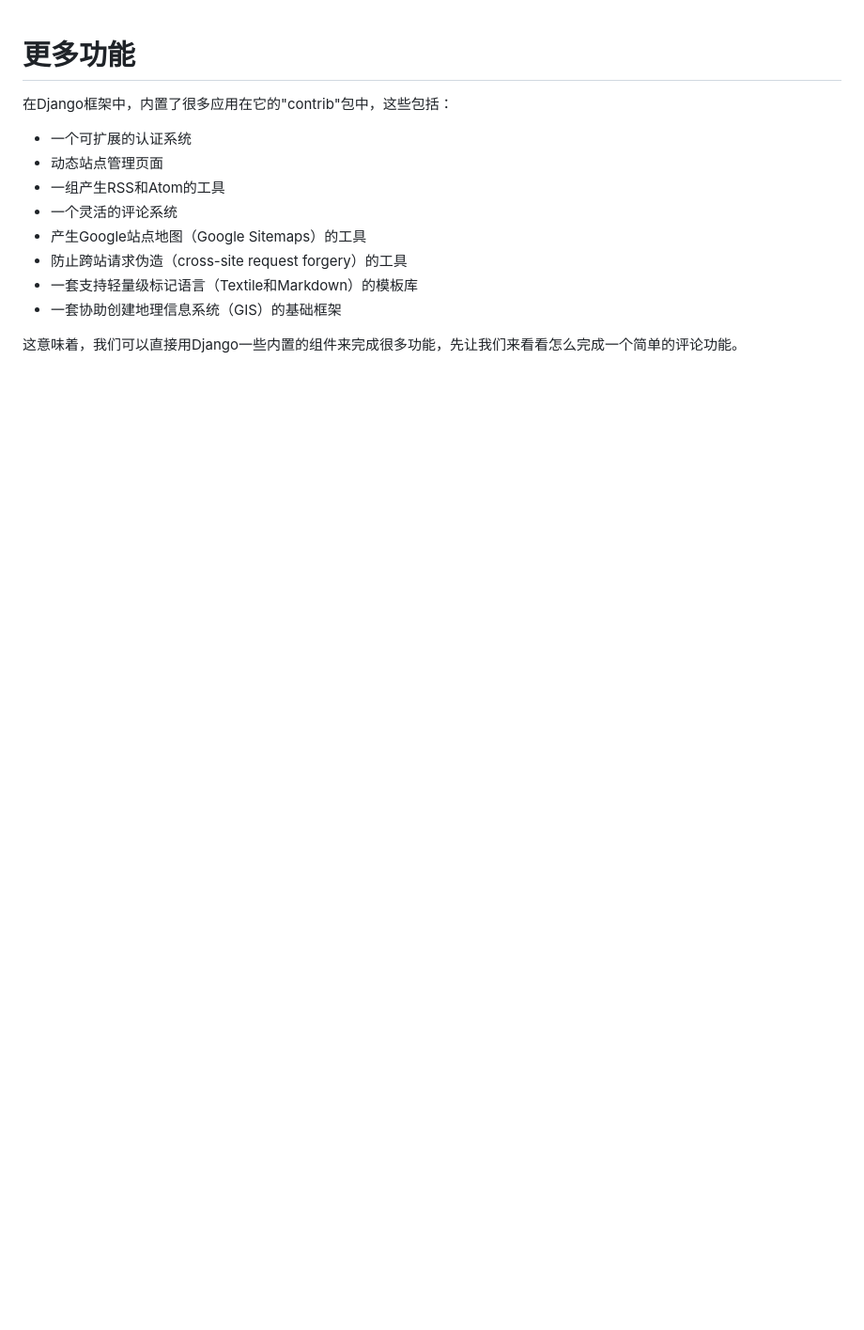
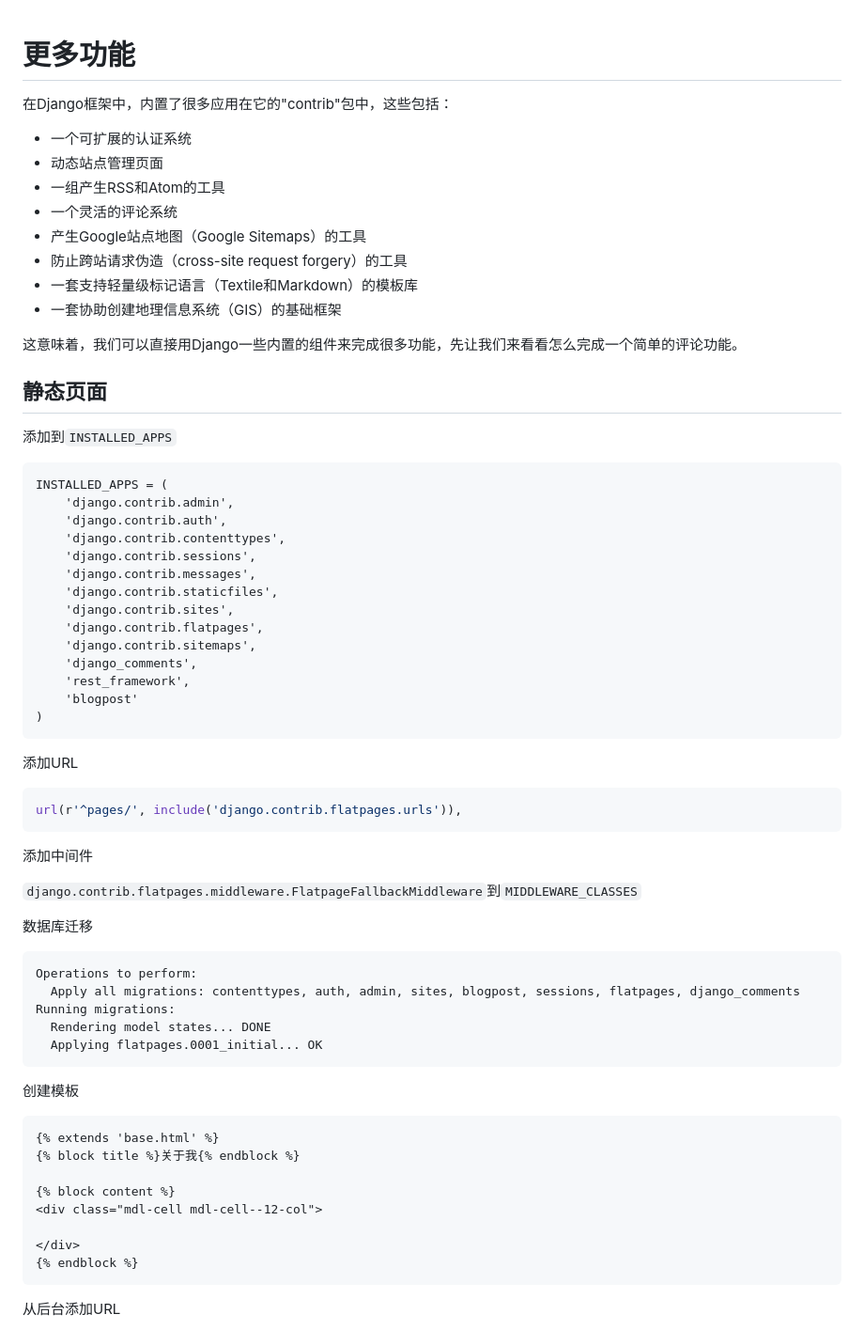
Before and after one commit to phodal/growth-in-action, a Markdown page: chapters/chapter4.md, the part around one of its changes. Shown at 94% size. Drawn GitHub-style; blank space fills up the shorter version.

Commit message:
add flatpages for about me

````diff
--- a/chapters/chapter4.md
+++ b/chapters/chapter4.md
@@ -13,3 +13,63 @@
  - 一套协助创建地理信息系统（GIS）的基础框架
 
 这意味着，我们可以直接用Django一些内置的组件来完成很多功能，先让我们来看看怎么完成一个简单的评论功能。
+
+
+静态页面
+---
+
+添加到``INSTALLED_APPS``
+
+```
+INSTALLED_APPS = (
+    'django.contrib.admin',
+    'django.contrib.auth',
+    'django.contrib.contenttypes',
+    'django.contrib.sessions',
+    'django.contrib.messages',
+    'django.contrib.staticfiles',
+    'django.contrib.sites',
+    'django.contrib.flatpages',
+    'django.contrib.sitemaps',
+    'django_comments',
+    'rest_framework',
+    'blogpost'
+)
+```
+
+
+添加URL
+
+```python
+url(r'^pages/', include('django.contrib.flatpages.urls')),
+```
+
+添加中间件
+
+``django.contrib.flatpages.middleware.FlatpageFallbackMiddleware``到``MIDDLEWARE_CLASSES``
+
+数据库迁移
+
+```
+Operations to perform:
+  Apply all migrations: contenttypes, auth, admin, sites, blogpost, sessions, flatpages, django_comments
+Running migrations:
+  Rendering model states... DONE
+  Applying flatpages.0001_initial... OK
+```
+
+创建模板
+
+```
+{% extends 'base.html' %}
+{% block title %}关于我{% endblock %}
+
+{% block content %}
+<div class="mdl-cell mdl-cell--12-col">
+
+</div>
+{% endblock %}
+```
+
+从后台添加URL
+
````
Also changed, not shown: other parts of chapters/chapter4.md (+6 -0 lines), growth.md (+107 -8 lines), images/admin-flatpages-create.jpg (added), images/flatpages-advance-option.png (added), 1 other file.
